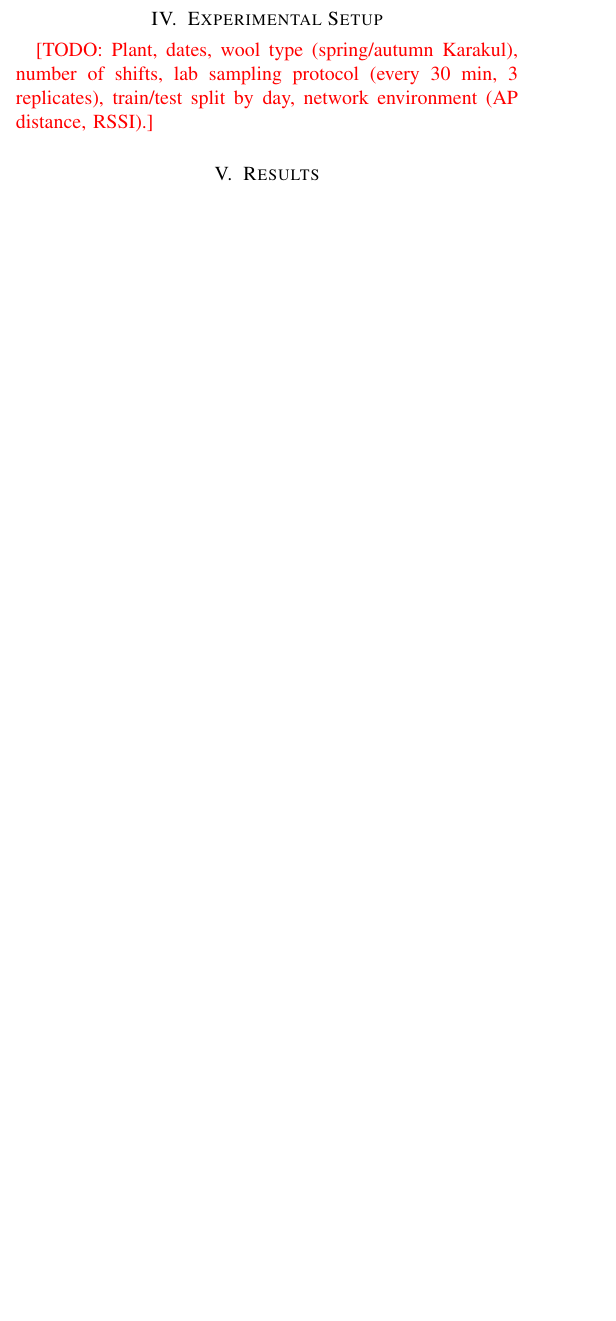
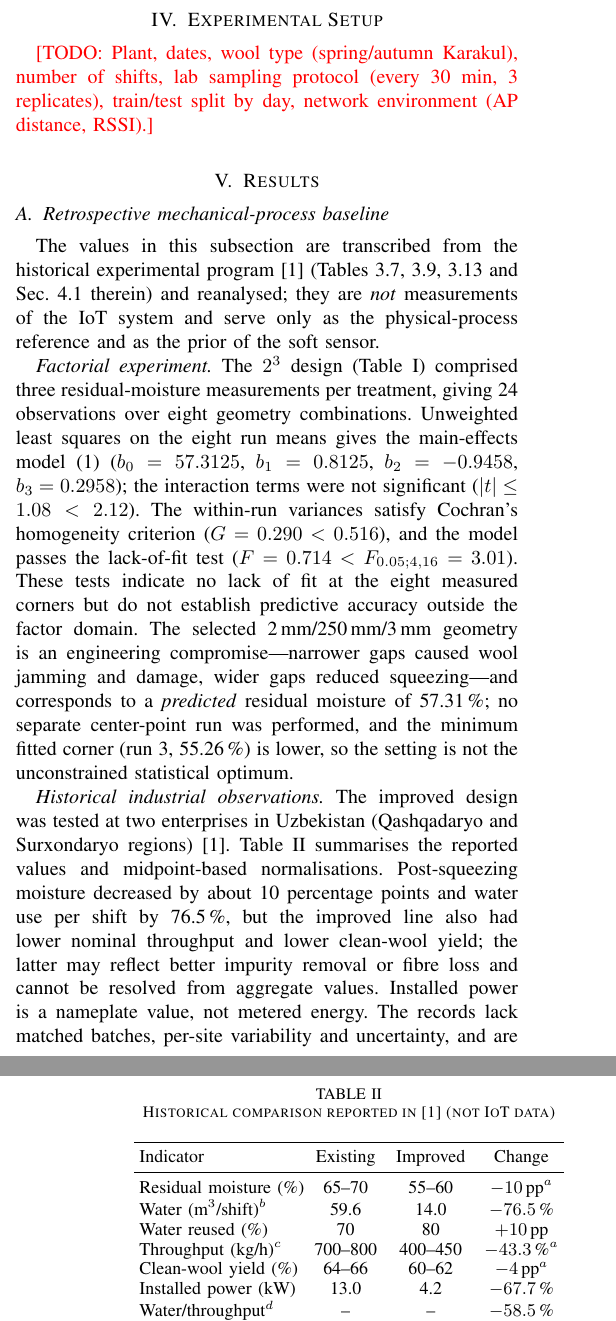
Before and after one commit to nasin0764-bit/woolwash-iot, a LaTeX paper (paper/main.tex): part of one column of page 2 of 3 before the commit and two parts of the columns of pages 2 and 3 of 4 after it, the two joined at a grey line, cut so that both start at the same text, the shorter picture padded with empty space. Compiled offline with pdfLaTeX.

Commit message:
Paper: add retrospective baseline results from dissertation data
- New Sec. V-A with historical 2^3 factorial table (24 readings) and
  industrial comparison table with midpoint normalisations and caveats
- Validation-boundary paragraph separating historical data from IoT claims
- Fix Fig. 1 width and Table II overflow
- Add source Word draft (paper/IEEE_IoT_Dissertation_Based_Results_DRAFT.docx)

Co-Authored-By: Claude Opus 5.5 <noreply@anthropic.com>

```diff
--- a/paper/main.tex
+++ b/paper/main.tex
@@ -165,3 +167,19 @@ train/test split by day, network environment (AP distance, RSSI).}
 
 % --------------------------------------------------------------------------
 \section{Results}
+\subsection{Retrospective mechanical-process baseline}
+\label{sec:baseline}
+The values in this subsection are transcribed from the historical experimental program \cite{tuguzbayeva2024}
+(Tables 3.7, 3.9, 3.13 and Sec.~4.1 therein) and reanalysed; they are \emph{not} measurements of the IoT system and
+serve only as the physical-process reference and as the prior of the soft sensor.
+
+\emph{Factorial experiment.} The $2^3$ design (Table~\ref{tab:doe}) comprised three residual-moisture measurements per
+treatment, giving 24 observations over eight geometry combinations. Unweighted least squares on the eight run means
+gives the main-effects model~\eqref{eq:prior} ($b_0=57.3125$, $b_1=0.8125$, $b_2=-0.9458$, $b_3=0.2958$); the
+interaction terms were not significant ($|t|\le1.08<2.12$). The within-run variances satisfy Cochran's homogeneity
+criterion ($G=0.290<0.516$), and the model passes the lack-of-fit test ($F=0.714<F_{0.05;4,16}=3.01$). These tests
+indicate no lack of fit at the eight measured corners but do not establish predictive accuracy outside the factor domain.
+The selected 2\,mm/250\,mm/3\,mm geometry is an engineering compromise---narrower gaps caused wool jamming and damage,
+wider gaps reduced squeezing---and corresponds to a \emph{predicted} residual moisture of 57.31\,\%; no separate
+center-point run was performed, and the minimum fitted corner (run~3, 55.26\,\%) is lower, so the setting is not the
+unconstrained statistical optimum.
@@ -167,0 +204,24 @@ train/test split by day, network environment (AP distance, RSSI).}
+\emph{Historical industrial observations.} The improved design was tested at two enterprises in Uzbekistan
+(Qashqadaryo and Surxondaryo regions) \cite{tuguzbayeva2024}. Table~\ref{tab:hist} summarises the reported values and
+midpoint-based normalisations. Post-squeezing moisture decreased by about 10 percentage points and water use per shift by
+76.5\,\%, but the improved line also had lower nominal throughput and lower clean-wool yield; the latter may reflect
+better impurity removal or fibre loss and cannot be resolved from aggregate values. Installed power is a nameplate value,
+not metered energy. The records lack matched batches, per-site variability and uncertainty, and are therefore
+descriptive evidence only---which is precisely the measurement gap the proposed IoT system addresses.
+
+\begin{table}[t]\centering\small
+\caption{Historical comparison reported in \cite{tuguzbayeva2024} (not IoT data)}
+\label{tab:hist}
+\setlength{\tabcolsep}{2.5pt}
+\begin{tabular}{lccc}\toprule
+Indicator & Existing & Improved & Change\\\midrule
+Residual moisture (\%) & 65--70 & 55--60 & $-10$\,pp$^a$\\
+Water (m$^3$/shift)$^b$ & 59.6 & 14.0 & $-76.5$\,\%\\
+Water reused (\%) & 70 & 80 & $+10$\,pp\\
+Throughput (kg/h)$^c$ & 700--800 & 400--450 & $-43.3$\,\%$^a$\\
+Clean-wool yield (\%) & 64--66 & 60--62 & $-4$\,pp$^a$\\
+Installed power (kW) & 13.0 & 4.2 & $-67.7$\,\%\\
+Water/throughput$^d$ & -- & -- & $-58.5$\,\%\\
+Power/throughput$^d$ & -- & -- & $-43.0$\,\%\\
+Scouring eff. (\%)$^e$ & n/r & 94.5; 92--95 & --\\\bottomrule
+\end{tabular}
```
Also changed, not shown: paper/main.pdf, paper/main.tex (48 more changed lines), 1 other file.
